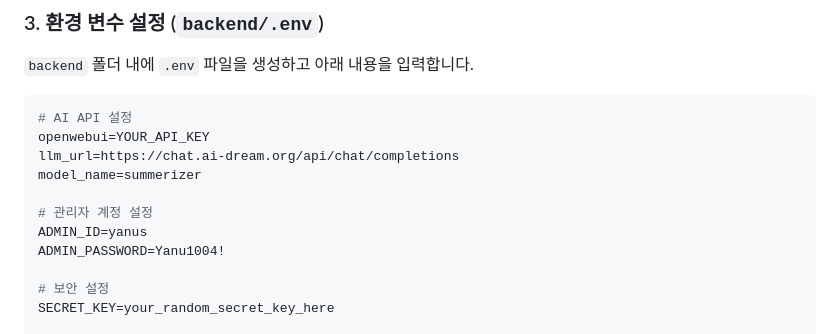
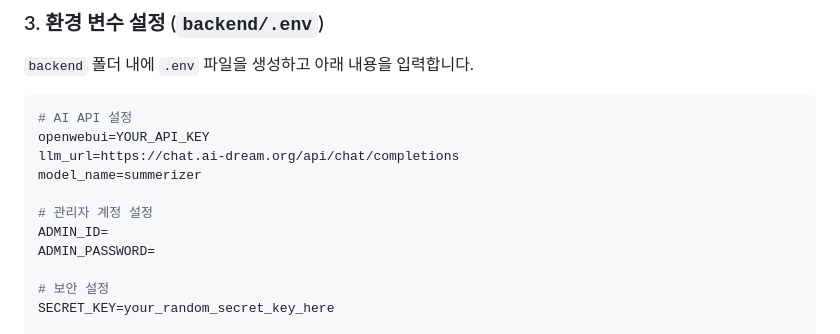
Before and after one commit to ULTRAKKK1004/youtube_service, a Markdown page: README.md, the part around the change. Rendered like a GitHub page.

```diff
--- a/README.md
+++ b/README.md
@@ -42,8 +42,8 @@ llm_url=https://chat.ai-dream.org/api/chat/completions
 model_name=summerizer
 
 # 관리자 계정 설정
-ADMIN_ID=yanus
-ADMIN_PASSWORD=Yanu1004!
+ADMIN_ID=
+ADMIN_PASSWORD=
 
 # 보안 설정
 SECRET_KEY=your_random_secret_key_here
```
